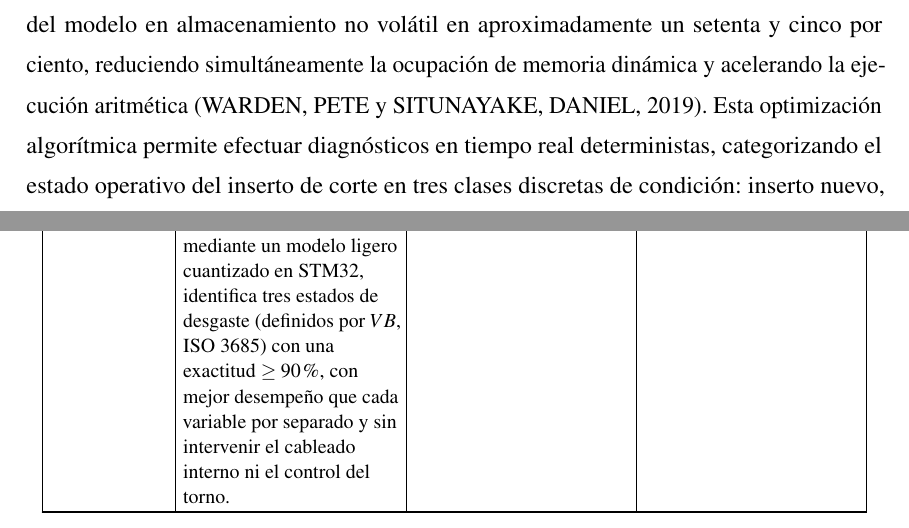
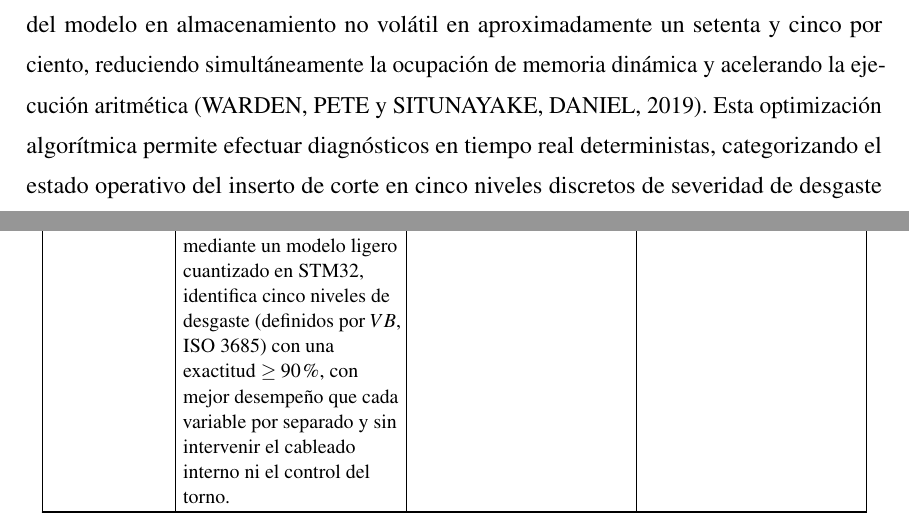
Before and after one commit to DaMStark/FORMATO_PROYECTO_DE_GRADO, a LaTeX document (FORMATOLATEX_DOC/1_Documento.tex, which reads FORMATOLATEX_DOC/8_Seccion_Fundamento_Teorico.tex, FORMATOLATEX_DOC/9_Seccion_Propuesta_Metodologica.tex): two parts of pages 52 and 60 of 77, joined at a grey line, cut so that both start at the same text. Compiled offline with pdfLaTeX.

Commit message:
fix(ortografia-coherencia): correccion tilde 'galvanicamente' y armonizacion transversal a 5 niveles de desgaste

```diff
--- a/FORMATOLATEX_DOC/8_Seccion_Fundamento_Teorico.tex
+++ b/FORMATOLATEX_DOC/8_Seccion_Fundamento_Teorico.tex
@@ -341,7 +341,7 @@ Asimismo, en la \fig{tinyml_ciclo_optimizacion} se describe el ciclo metodológi
 
 \figura[width=0.82\textwidth]{tinyml_ciclo_optimizacion}{Ciclo iterativo de diseño, entrenamiento, cuantización INT8 y despliegue embebido de modelos TinyML}{Elaboración propia con base en Warden y Situnayake (2019)}
 
-El proceso de cuantización a números enteros de ocho bits disminuye la huella de memoria del modelo en almacenamiento no volátil en aproximadamente un setenta y cinco por ciento, reduciendo simultáneamente la ocupación de memoria dinámica y acelerando la ejecución aritmética \citep{warden2019}. Esta optimización algorítmica permite efectuar diagnósticos en tiempo real deterministas, categorizando el estado operativo del inserto de corte en tres clases discretas de condición: inserto nuevo, desgaste funcional y filo crítico.
+El proceso de cuantización a números enteros de ocho bits disminuye la huella de memoria del modelo en almacenamiento no volátil en aproximadamente un setenta y cinco por ciento, reduciendo simultáneamente la ocupación de memoria dinámica y acelerando la ejecución aritmética \citep{warden2019}. Esta optimización algorítmica permite efectuar diagnósticos en tiempo real deterministas, categorizando el estado operativo del inserto de corte en cinco niveles discretos de severidad de desgaste conforme a los criterios metrológicos de la norma ISO 3685.
 
 \subsubsection{Arquitectura de supervisión local y señalización visual de desgaste}
 
--- a/FORMATOLATEX_DOC/9_Seccion_Propuesta_Metodologica.tex
+++ b/FORMATOLATEX_DOC/9_Seccion_Propuesta_Metodologica.tex
@@ -59,7 +59,7 @@ Integración de transductores de variable eléctrica SCT-013, acelerometría ADX
 Prototipo mecatrónico funcional montado en gabinete industrial operativo al pie de máquina.\\ \hline
 
 Hipótesis Ingenieril &
-La fusión de la variable eléctrica del servomotor de avance ($I_{\text{RMS}}$) con descriptores de vibración mecánica en la torreta ($a_{\text{RMS}}$, curtosis, factor de cresta), clasificada mediante un modelo ligero cuantizado en STM32, identifica tres estados de desgaste (definidos por $VB$, ISO 3685) con una exactitud $\ge 90$\%, con mejor desempeño que cada variable por separado y sin intervenir el cableado interno ni el control del torno. &
+La fusión de la variable eléctrica del servomotor de avance ($I_{\text{RMS}}$) con descriptores de vibración mecánica en la torreta ($a_{\text{RMS}}$, curtosis, factor de cresta), clasificada mediante un modelo ligero cuantizado en STM32, identifica cinco niveles de desgaste (definidos por $VB$, ISO 3685) con una exactitud $\ge 90$\%, con mejor desempeño que cada variable por separado y sin intervenir el cableado interno ni el control del torno. &
 Capacidad discriminante de la fusión sensorial frente al desgaste progresivo de flanco. &
 Exactitud de clasificación global $\ge 90\%$ evaluada mediante matriz de confusión y cero invasión en cableado ni control de máquina.\\ \hline
 
```
Also changed, not shown: FORMATOLATEX_DOC/4_Seccion_Objetivo_General.tex (+1 -1 lines), FORMATOLATEX_DOC/8_Seccion_Fundamento_Teorico.tex (2 more changed lines), FORMATOLATEX_DOC/9_Seccion_Propuesta_Metodologica.tex (2 more changed lines), 1 other file.
